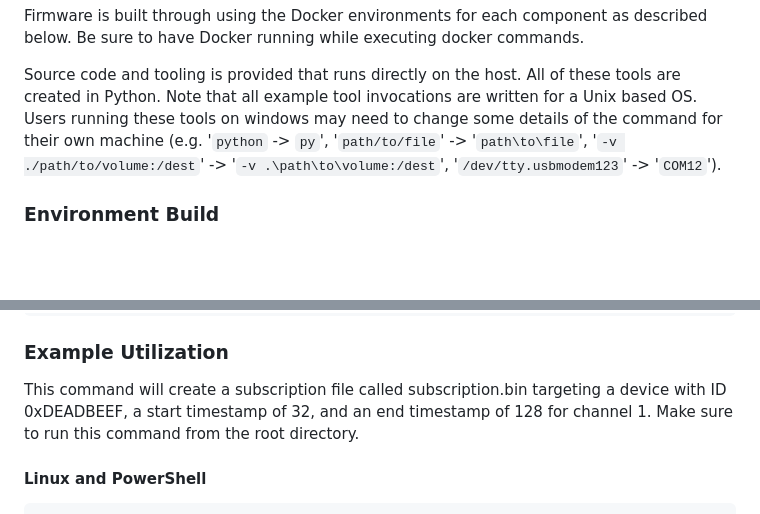
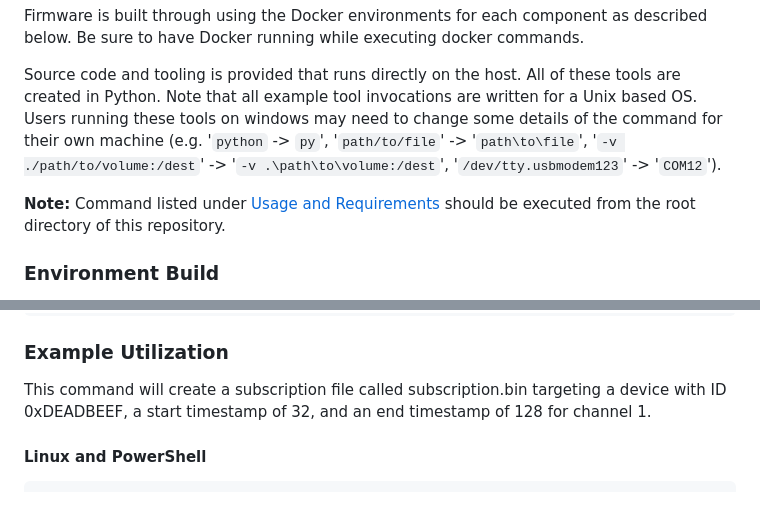
Before and after one commit to udbhav-s/eCTF-2025-MSU, a Markdown page: README.md, 2 parts joined by grey strips. Drawn GitHub-style; blank space fills up the shorter version.

```diff
--- a/README.md
+++ b/README.md
@@ -45,6 +45,8 @@ are written for a Unix based OS. Users running these tools on windows may need
 to change some details of the command for their own machine (e.g. '`python` -> `py`',
 '`path/to/file`' -> '`path\to\file`', '`-v ./path/to/volume:/dest`' ->
 '`-v .\path\to\volume:/dest`', '`/dev/tty.usbmodem123`' -> '`COM12`').
+
+**Note:** Command listed under [Usage and Requirements](#example-utilization) should be executed from the root directory of this repository.
 
 ### Environment Build
 
@@ -174,7 +176,7 @@ options:
 ### **Example Utilization**
 
 This command will create a subscription file called subscription.bin targeting a device with ID 0xDEADBEEF, a start
-timestamp of 32, and an end timestamp of 128 for channel 1. Make sure to run this command from the root directory.
+timestamp of 32, and an end timestamp of 128 for channel 1.
 
 #### Linux and PowerShell
 
```
